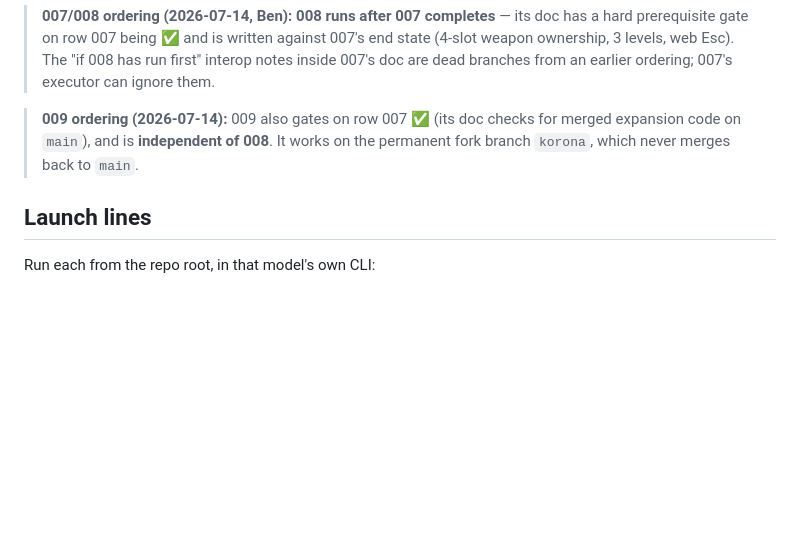
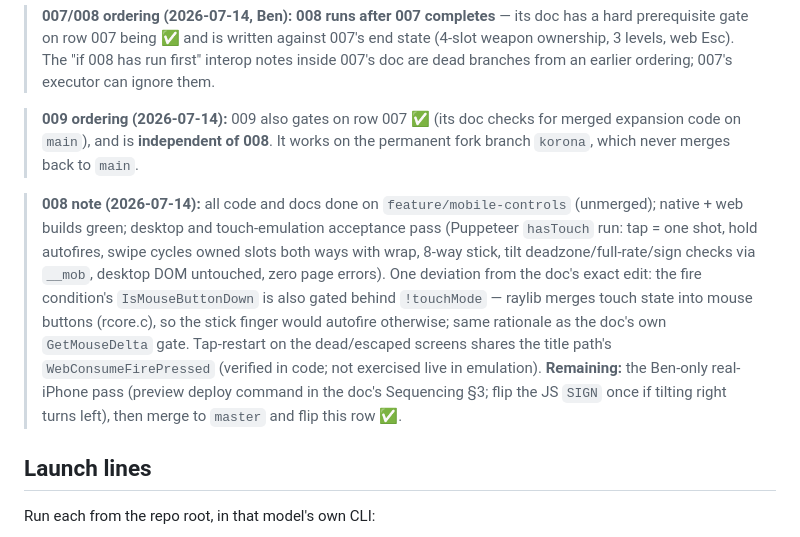
Before and after one commit to bzatrok/ah-hell-aisle, a Markdown page: .handovers/handover_log.md, the part around the change. Rendered like a GitHub page; blank space fills up the shorter version.

```diff
--- a/.handovers/handover_log.md
+++ b/.handovers/handover_log.md
@@ -33,6 +33,19 @@ Status legend: ⬜ pending · 🔄 in-progress · ✅ done · ❌ failed to buil
 > expansion code on `main`), and is **independent of 008**. It works on the permanent fork
 > branch `korona`, which never merges back to `main`.
 
+> **008 note (2026-07-14):** all code and docs done on `feature/mobile-controls`
+> (unmerged); native + web builds green; desktop and touch-emulation acceptance pass
+> (Puppeteer `hasTouch` run: tap = one shot, hold autofires, swipe cycles owned slots
+> both ways with wrap, 8-way stick, tilt deadzone/full-rate/sign checks via `__mob`,
+> desktop DOM untouched, zero page errors). One deviation from the doc's exact edit:
+> the fire condition's `IsMouseButtonDown` is also gated behind `!touchMode` — raylib
+> merges touch state into mouse buttons (rcore.c), so the stick finger would autofire
+> otherwise; same rationale as the doc's own `GetMouseDelta` gate. Tap-restart on the
+> dead/escaped screens shares the title path's `WebConsumeFirePressed` (verified in
+> code; not exercised live in emulation). **Remaining:** the Ben-only real-iPhone pass
+> (preview deploy command in the doc's Sequencing §3; flip the JS `SIGN` once if
+> tilting right turns left), then merge to `master` and flip this row ✅.
+
 ## Launch lines
 
 Run each from the repo root, in that model's own CLI:
```
Also changed, not shown: claude/README.md (+9 -0 lines).
